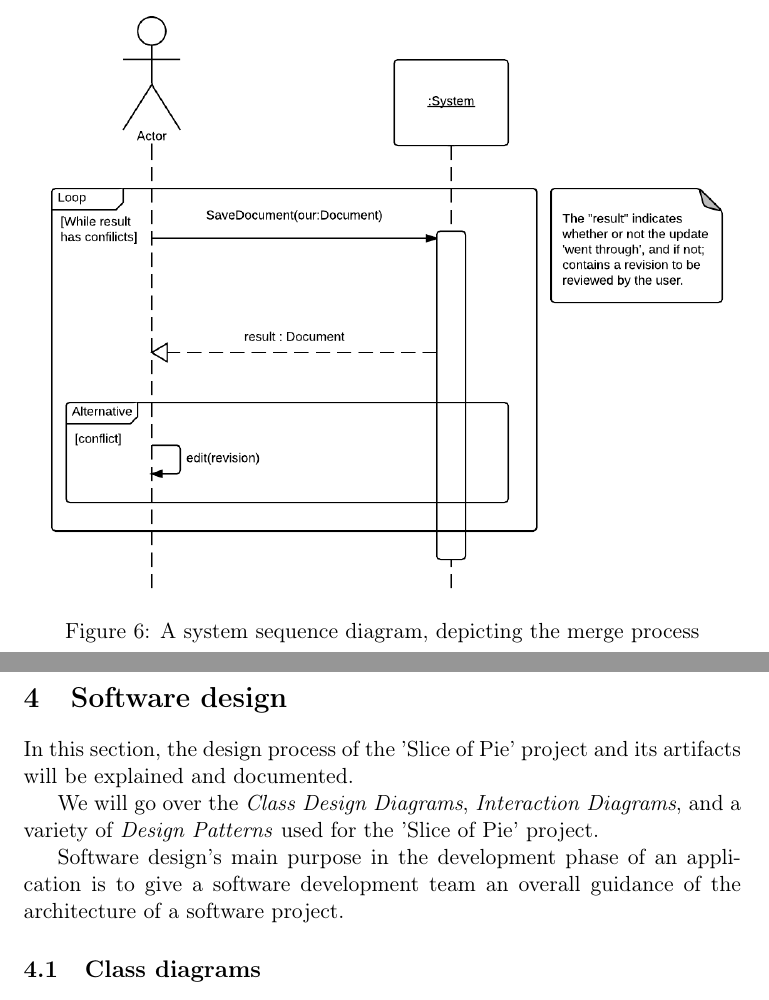
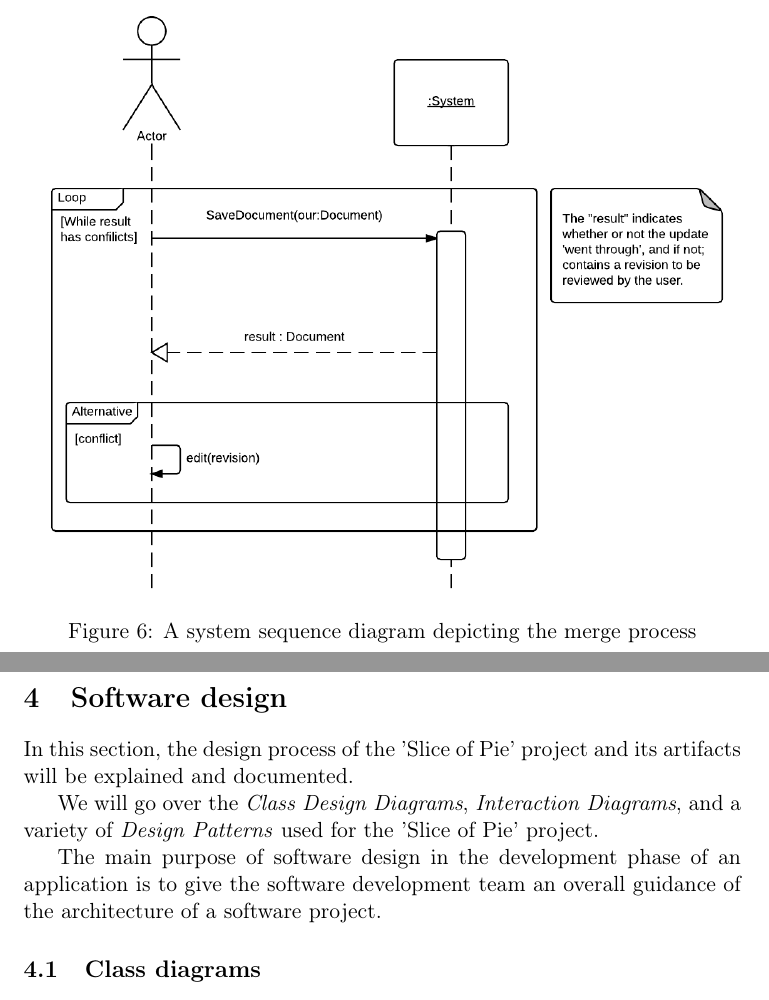
Before and after one commit to czepluch/SliceOfPie, a LaTeX document (report/report.tex, which reads report/Software_analysis/ssd.tex, report/Software_design/main.tex): two parts of pages 15 and 16 of 76, joined at a grey line, cut so that both start at the same text. Compiled offline with pdfLaTeX.

Commit message:
Corrections

```diff
--- a/report/Software_analysis/ssd.tex
+++ b/report/Software_analysis/ssd.tex
@@ -12,6 +12,6 @@ The diagram is deliberately left in this state, because we agree that it is a be
 \begin{figure}[hbt]
 	\centering
 	\includegraphics[width=1\textwidth]{Software_analysis/graphics/Merge-ssd.png}
-	\caption{A system sequence diagram, depicting the merge process}
+	\caption{A system sequence diagram depicting the merge process}
 	\label{fig:merge-ssd}
 \end{figure}
--- a/report/Software_design/main.tex
+++ b/report/Software_design/main.tex
@@ -3,8 +3,7 @@ In this section, the design process of the 'Slice of Pie' project and its artifa
 
 We will go over the \emph{Class Design Diagrams}, \emph{Interaction Diagrams}, and a variety of \emph{Design Patterns} used for the 'Slice of Pie' project.
 
-Software design's main purpose in the development phase of an application is to give a software development team an overall guidance of the architecture
-of a software project.
+The main purpose of software design in the development phase of an application is to give the software development team an overall guidance of the architecture of a software project.
 
 \subsection{Class diagrams}
 \include*{Software_design/class_diagrams}
```
